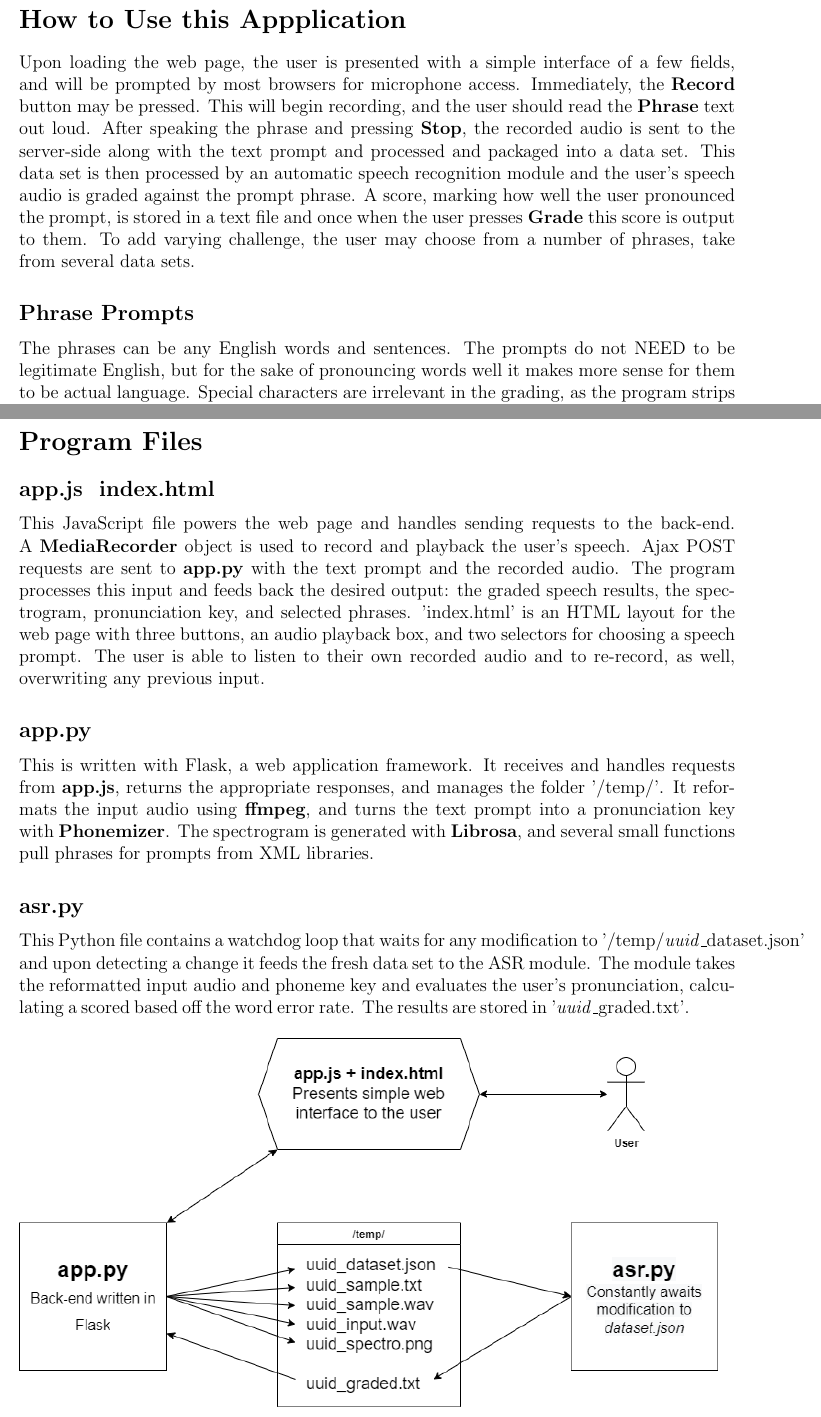
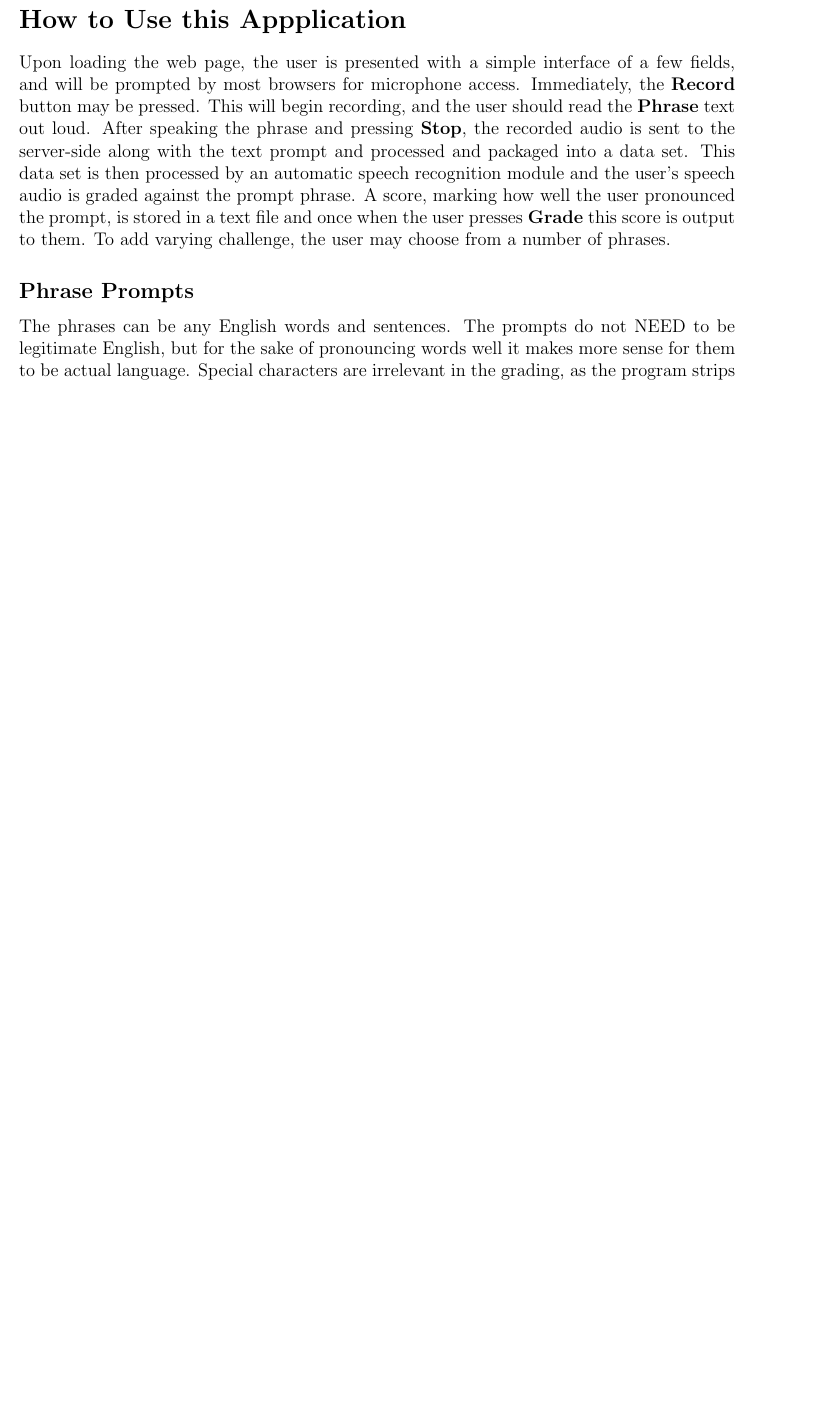
Before and after one commit to Reccho/ASR_Pronunciation, a LaTeX document (documentation/Specification_User.tex): two parts of pages 2 and 4 of 4 before the commit and part of page 2 of 3 after it, the two joined at a grey line, cut so that both start at the same text, the shorter picture padded with empty space. Compiled offline with pdfLaTeX.

Commit message:
Adjusted according to Peter's comments

```diff
--- a/documentation/Specification_User.tex
+++ b/documentation/Specification_User.tex
@@ -6,7 +6,7 @@
 \usepackage[parfill]{parskip}
 \usepackage{hyperref}
 \usepackage{graphicx}
-\title{Pronunciation Checking with ASR\\ \small User Specification}
+\title{Pronunciation Checking with ASR\\ \small User Documentation}
 \author{Evan Nichols}
 \date{MFF 2021/2022}
 
@@ -22,7 +22,7 @@ This application allows the user to test their pronunciation of various English
 
 \newpage%######################################################################
 \section*{How to Use this Appplication}
-Upon loading the web page, the user is presented with a simple interface of a few fields, and will be prompted by most browsers for microphone access. Immediately, the \textbf{Record} button may be pressed. This will begin recording, and the user should read the \textbf{Phrase} text out loud. After speaking the phrase and pressing \textbf{Stop}, the recorded audio is sent to the server-side along with the text prompt and processed and packaged into a data set. This data set is then processed by an automatic speech recognition module and the user's speech audio is graded against the prompt phrase. A score, marking how well the user pronounced the prompt, is stored in a text file and once when the user presses \textbf{Grade} this score is output to them. To add varying challenge, the user may choose from a number of phrases, take from several data sets.
+Upon loading the web page, the user is presented with a simple interface of a few fields, and will be prompted by most browsers for microphone access. Immediately, the \textbf{Record} button may be pressed. This will begin recording, and the user should read the \textbf{Phrase} text out loud. After speaking the phrase and pressing \textbf{Stop}, the recorded audio is sent to the server-side along with the text prompt and processed and packaged into a data set. This data set is then processed by an automatic speech recognition module and the user's speech audio is graded against the prompt phrase. A score, marking how well the user pronounced the prompt, is stored in a text file and once when the user presses \textbf{Grade} this score is output to them. To add varying challenge, the user may choose from a number of phrases.
 
 \subsection*{Phrase Prompts}
 The phrases can be any English words and sentences. The prompts do not NEED to be legitimate English, but for the sake of pronouncing words well it makes more sense for them to be actual language. Special characters are irrelevant in the grading, as the program strips items such as '!' and ':' before passing the prompt key to the ASR module. The phrases included in the app as of this writing are taken from various books and poems.
@@ -58,15 +55 @@ The user's speech speech is recorded, the raw data is sent to the back-end and t
-\section*{Program Files}
-\subsection*{app.js & index.html}
-This JavaScript file powers the web page and handles sending requests to the back-end. A \textbf{MediaRecorder} object is used to record and playback the user's speech. Ajax POST requests are sent to \textbf{app.py} with the text prompt and the recorded audio. The program processes this input and feeds back the desired output: the graded speech results, the spectrogram, pronunciation key, and selected phrases. 'index.html' is an HTML layout for the web page with three buttons, an audio playback box, and two selectors for choosing a speech prompt. The user is able to listen to their own recorded audio and to re-record, as well, overwriting any previous input.
-
-\subsection*{app.py}
-This is written with Flask, a web application framework. It receives and handles requests from \textbf{app.js}, returns the appropriate responses, and manages the folder '/temp/'. It reformats the input audio using \textbf{ffmpeg}, and turns the text prompt into a pronunciation key with \textbf{Phonemizer}. The spectrogram is generated with \textbf{Librosa}, and several small functions pull phrases for prompts from XML libraries.
-
-\subsection*{asr.py}
-This Python file contains a watchdog loop that waits for any modification to '/temp/\textit{uuid}\_dataset.json' and upon detecting a change it feeds the fresh data set to the ASR module. The module takes the reformatted input audio and phoneme key and evaluates the user's pronunciation, calculating a scored based off the word error rate. The results are stored in '\textit{uuid}\_graded.txt'.
-
-\begin{figure}[h!]
-  \includegraphics[scale=0.6]{images/workflow.png}
-\end{figure}
-
 \end{document}
```
Also changed, not shown: documentation/Specification_User.tex (17 more changed lines).
